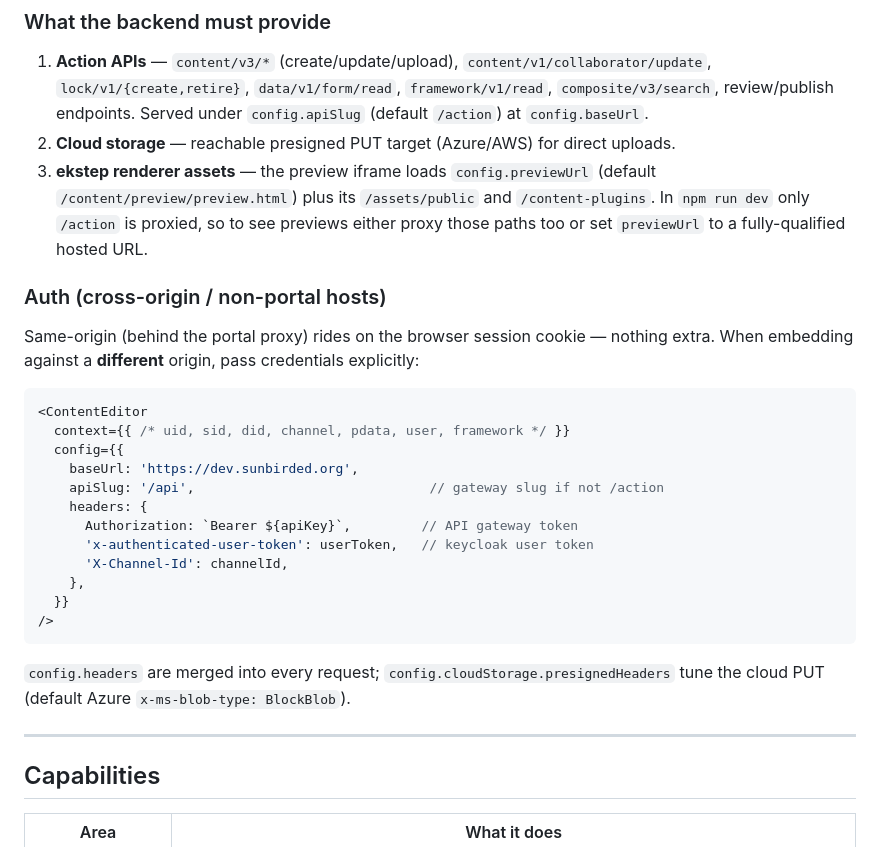
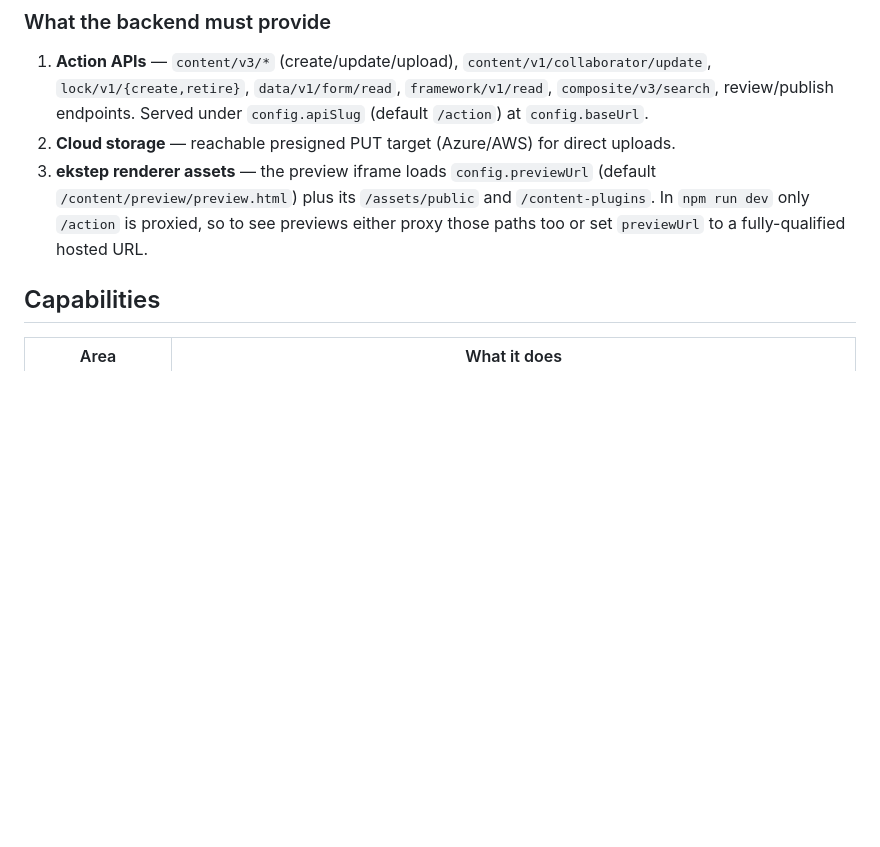
Before and after one commit to Sunbird-Knowlg/sunbird-generic-editor, a Markdown page: editor-v2/README.md, the part around the change. Rendered like a GitHub page; blank space fills up the shorter version.

Commit message:
#fix: not required

````diff
--- a/editor-v2/README.md
+++ b/editor-v2/README.md
@@ -141,30 +141,6 @@ You can also override per-load via URL query params: `?contentId=do_123&lang=hi&
    In `npm run dev` only `/action` is proxied, so to see previews either proxy those paths too
    or set `previewUrl` to a fully-qualified hosted URL.
 
-### Auth (cross-origin / non-portal hosts)
-
-Same-origin (behind the portal proxy) rides on the browser session cookie — nothing extra.
-When embedding against a **different** origin, pass credentials explicitly:
-
-```tsx
-<ContentEditor
-  context={{ /* uid, sid, did, channel, pdata, user, framework */ }}
-  config={{
-    baseUrl: 'https://dev.sunbirded.org',
-    apiSlug: '/api',                              // gateway slug if not /action
-    headers: {
-      Authorization: `Bearer ${apiKey}`,         // API gateway token
-      'x-authenticated-user-token': userToken,   // keycloak user token
-      'X-Channel-Id': channelId,
-    },
-  }}
-/>
-```
-
-`config.headers` are merged into every request; `config.cloudStorage.presignedHeaders`
-tune the cloud PUT (default Azure `x-ms-blob-type: BlockBlob`).
-
----
 
 ## Capabilities
 
````
